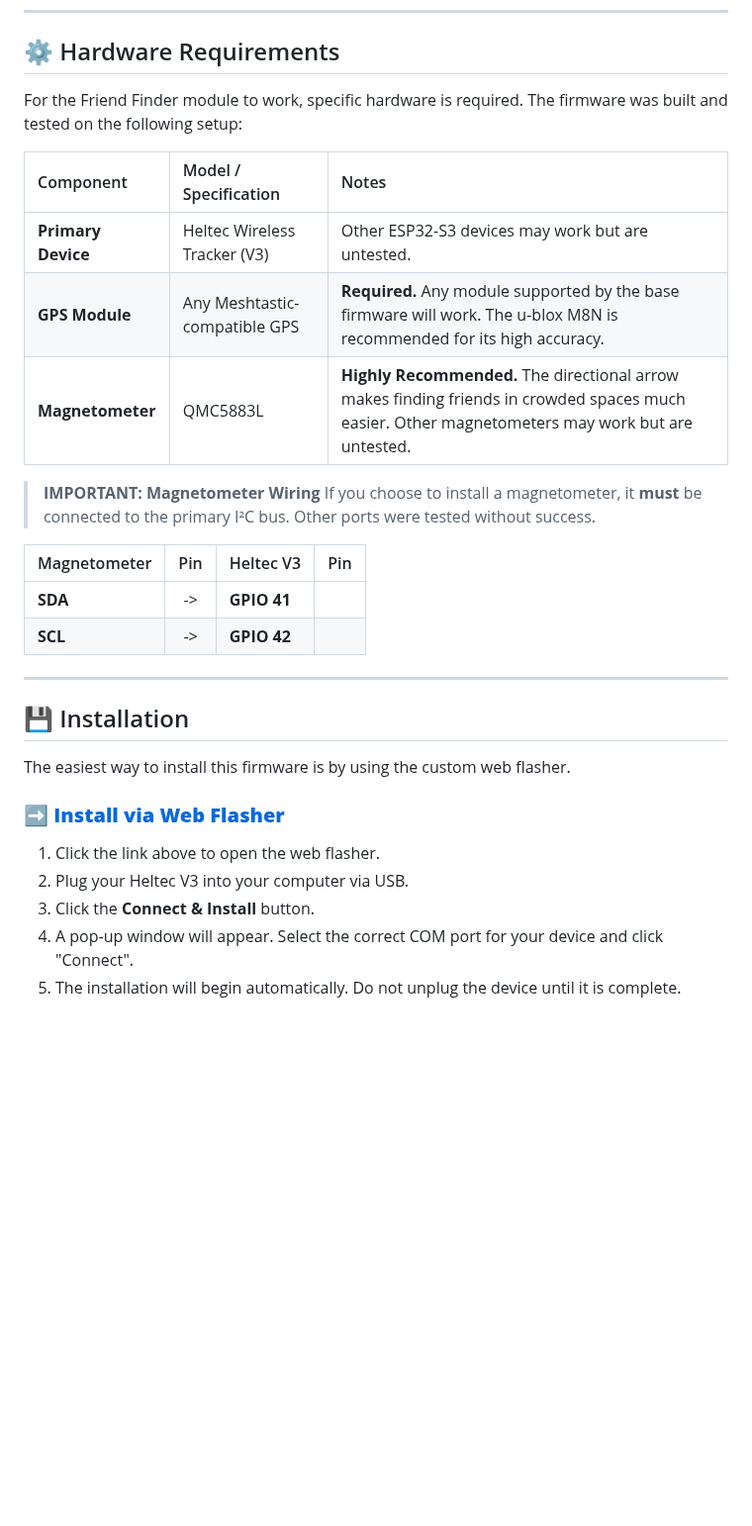
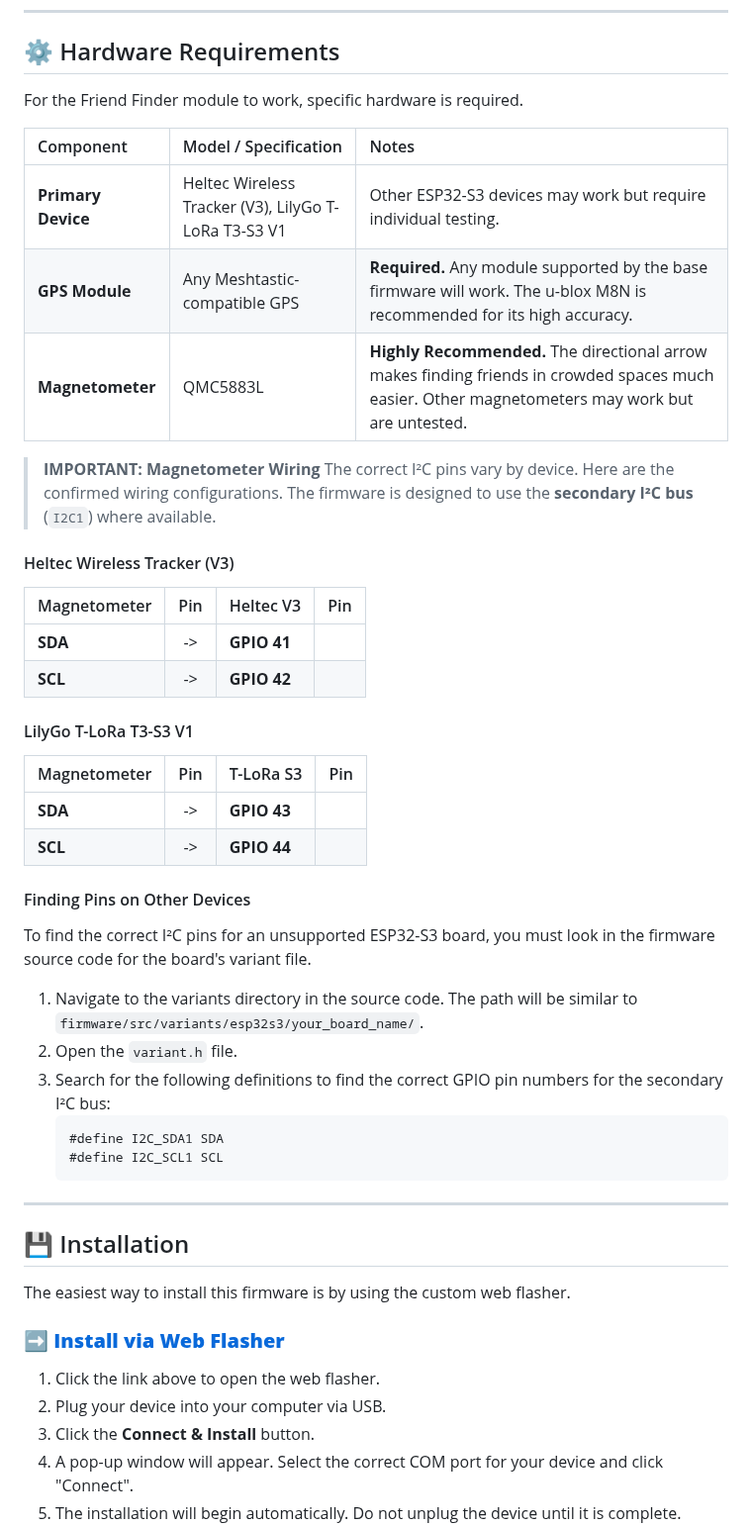
Before and after one commit to LeapYeet/Meshtastic-Firmware-Friend-Finder-Edition, a Markdown page: README.md, the part around one of its changes. Shown at 99% size. Rendered like a GitHub page; blank space fills up the shorter version.

````diff
--- a/README.md
+++ b/README.md
@@ -87,22 +89,38 @@ If you don't have a magnetometer, the screen will only show the distance to your
 
 ## ⚙️ Hardware Requirements
 
-For the Friend Finder module to work, specific hardware is required. The firmware was built and tested on the following setup:
+For the Friend Finder module to work, specific hardware is required.
 
 | Component | Model / Specification | Notes |
 | :--- | :--- | :--- |
-| **Primary Device**| Heltec Wireless Tracker (V3) | Other ESP32-S3 devices may work but are untested. |
+| **Primary Device**| Heltec Wireless Tracker (V3), LilyGo T-LoRa T3-S3 V1 | Other ESP32-S3 devices may work but require individual testing. |
 | **GPS Module** | Any Meshtastic-compatible GPS | **Required.** Any module supported by the base firmware will work. The u-blox M8N is recommended for its high accuracy. |
 | **Magnetometer** | QMC5883L | **Highly Recommended.** The directional arrow makes finding friends in crowded spaces much easier. Other magnetometers may work but are untested. |
 
 > **IMPORTANT: Magnetometer Wiring**
-> If you choose to install a magnetometer, it **must** be connected to the primary I²C bus. Other ports were tested without success.
+> The correct I²C pins vary by device. Here are the confirmed wiring configurations. The firmware is designed to use the **secondary I²C bus** (`I2C1`) where available.
 
+#### Heltec Wireless Tracker (V3)
 | Magnetometer | Pin | Heltec V3 | Pin |
 | :--- | :---: | :--- | ---: |
 | **SDA** | -> | **GPIO 41** | |
 | **SCL** | -> | **GPIO 42** | |
 
+#### LilyGo T-LoRa T3-S3 V1
+| Magnetometer | Pin | T-LoRa S3 | Pin |
+| :--- | :---: | :--- | ---: |
+| **SDA** | -> | **GPIO 43** | |
+| **SCL** | -> | **GPIO 44** | |
+
+#### Finding Pins on Other Devices
+To find the correct I²C pins for an unsupported ESP32-S3 board, you must look in the firmware source code for the board's variant file.
+1.  Navigate to the variants directory in the source code. The path will be similar to `firmware/src/variants/esp32s3/your_board_name/`.
+2.  Open the `variant.h` file.
+3.  Search for the following definitions to find the correct GPIO pin numbers for the secondary I²C bus:
+    ```cpp
+    #define I2C_SDA1 SDA
+    #define I2C_SCL1 SCL
+    ```
 
 ---
 
@@ -113,7 +131,7 @@ The easiest way to install this firmware is by using the custom web flasher.
 ### **➡️ [Install via Web Flasher](https://leapyeet.github.io/Meshtastic-Firmware-Friend-Finder-Edition/)**
 
 1.  Click the link above to open the web flasher.
-2.  Plug your Heltec V3 into your computer via USB.
+2.  Plug your device into your computer via USB.
 3.  Click the **Connect & Install** button.
 4.  A pop-up window will appear. Select the correct COM port for your device and click "Connect".
 5.  The installation will begin automatically. Do not unplug the device until it is complete.
````
Also changed, not shown: other parts of README.md (+38 -4 lines).
